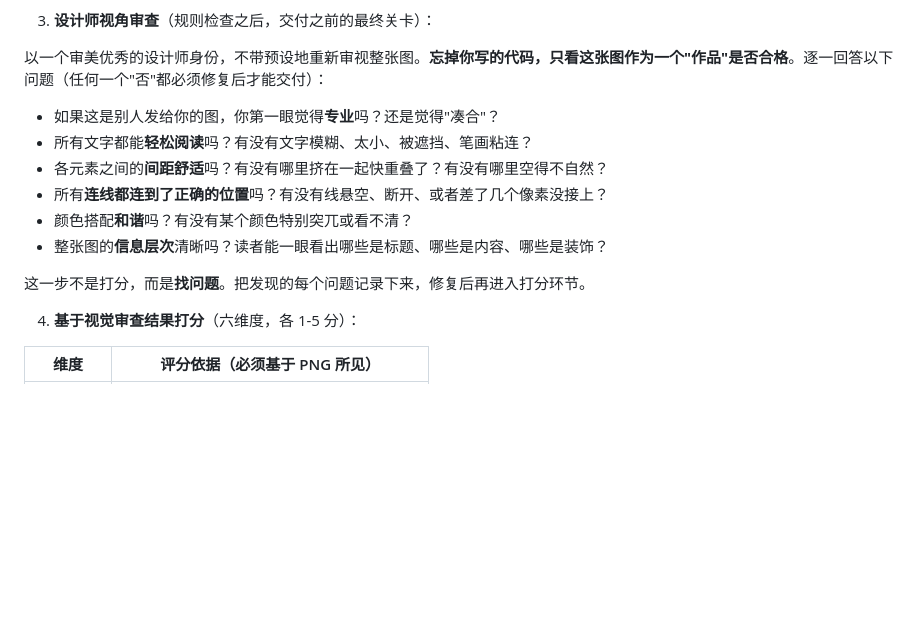
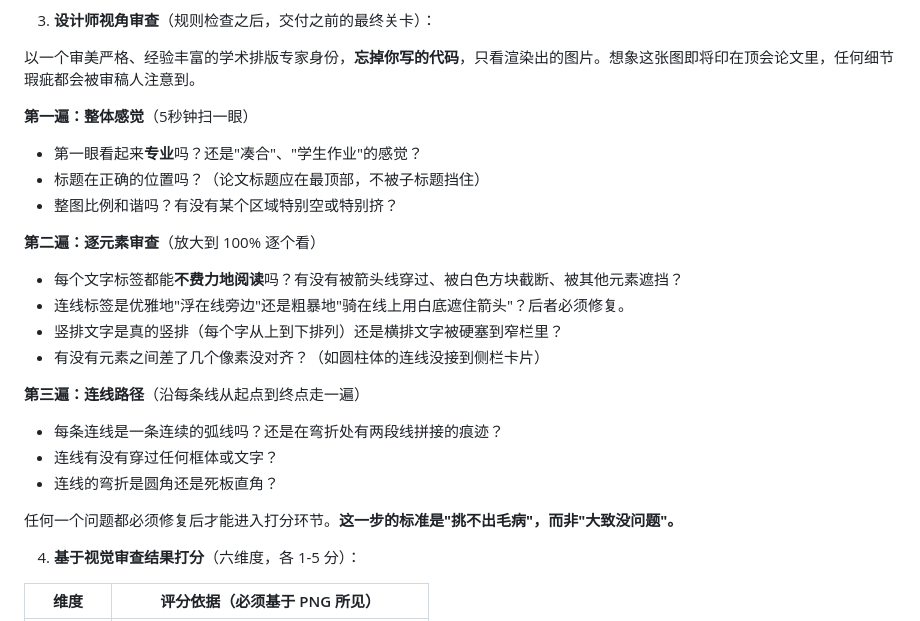
Before and after one commit to 0xE1337/thesis-figure-skill, a Markdown page: skills/thesis-figure-skill/SKILL.md, the part around the change. GitHub-like rendering; blank space fills up the shorter version.

Commit message:
fix: 模式F标题置顶+竖排标签、标签透明背景、设计师审查三遍法
模式F布局：
- 论文总标题必须在最顶部，不被子标题挡住
- 左右侧标签必须竖排（horizontal=0），不能横排

TikZ标签：
- 标签首选放在连线旁边（above/below），不骑在线上
- 禁止白色背景截断箭头线的效果，改用半透明或无背景

设计师审查升级为三遍法：
- 第一遍：整体感觉（5秒扫一眼）
- 第二遍：逐元素审查（放大100%逐个看）
- 第三遍：连线路径（沿每条线走一遍）
- 标准从"大致没问题"提升到"挑不出毛病"

Co-Authored-By: Claude Opus 4.6 (1M context) <noreply@anthropic.com>

```diff
--- a/skills/thesis-figure-skill/SKILL.md
+++ b/skills/thesis-figure-skill/SKILL.md
@@ -157,16 +157,25 @@ draw.io 验证流程：
 
 3. **设计师视角审查**（规则检查之后，交付之前的最终关卡）：
 
-以一个审美优秀的设计师身份，不带预设地重新审视整张图。**忘掉你写的代码，只看这张图作为一个"作品"是否合格**。逐一回答以下问题（任何一个"否"都必须修复后才能交付）：
+以一个审美严格、经验丰富的学术排版专家身份，**忘掉你写的代码**，只看渲染出的图片。想象这张图即将印在顶会论文里，任何细节瑕疵都会被审稿人注意到。
 
-- 如果这是别人发给你的图，你第一眼觉得**专业**吗？还是觉得"凑合"？
-- 所有文字都能**轻松阅读**吗？有没有文字模糊、太小、被遮挡、笔画粘连？
-- 各元素之间的**间距舒适**吗？有没有哪里挤在一起快重叠了？有没有哪里空得不自然？
-- 所有**连线都连到了正确的位置**吗？有没有线悬空、断开、或者差了几个像素没接上？
-- 颜色搭配**和谐**吗？有没有某个颜色特别突兀或看不清？
-- 整张图的**信息层次**清晰吗？读者能一眼看出哪些是标题、哪些是内容、哪些是装饰？
+**第一遍：整体感觉**（5秒钟扫一眼）
+- 第一眼看起来**专业**吗？还是"凑合"、"学生作业"的感觉？
+- 标题在正确的位置吗？（论文标题应在最顶部，不被子标题挡住）
+- 整图比例和谐吗？有没有某个区域特别空或特别挤？
 
-这一步不是打分，而是**找问题**。把发现的每个问题记录下来，修复后再进入打分环节。
+**第二遍：逐元素审查**（放大到 100% 逐个看）
+- 每个文字标签都能**不费力地阅读**吗？有没有被箭头线穿过、被白色方块截断、被其他元素遮挡？
+- 连线标签是优雅地"浮在线旁边"还是粗暴地"骑在线上用白底遮住箭头"？后者必须修复。
+- 竖排文字是真的竖排（每个字从上到下排列）还是横排文字被硬塞到窄栏里？
+- 有没有元素之间差了几个像素没对齐？（如圆柱体的连线没接到侧栏卡片）
+
+**第三遍：连线路径**（沿每条线从起点到终点走一遍）
+- 每条连线是一条连续的弧线吗？还是在弯折处有两段线拼接的痕迹？
+- 连线有没有穿过任何框体或文字？
+- 连线的弯折是圆角还是死板直角？
+
+任何一个问题都必须修复后才能进入打分环节。**这一步的标准是"挑不出毛病"，而非"大致没问题"。**
 
 4. **基于视觉审查结果打分**（六维度，各 1-5 分）：
 
```
Also changed, not shown: 2 other files.
